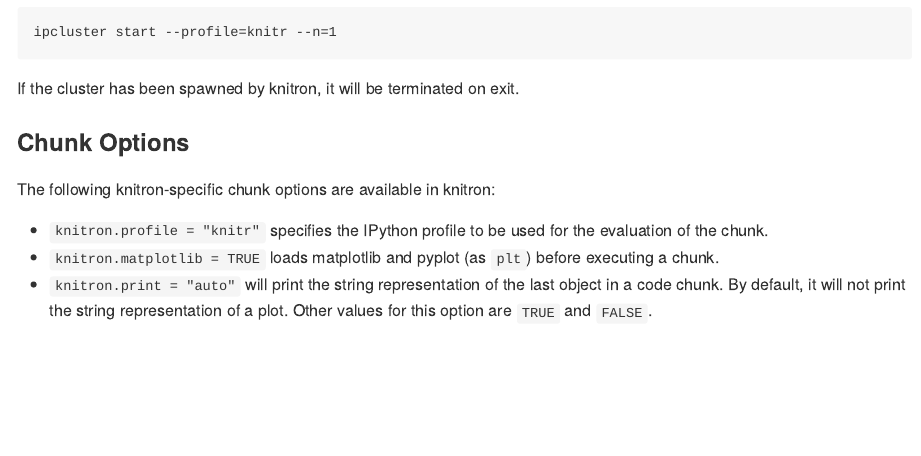
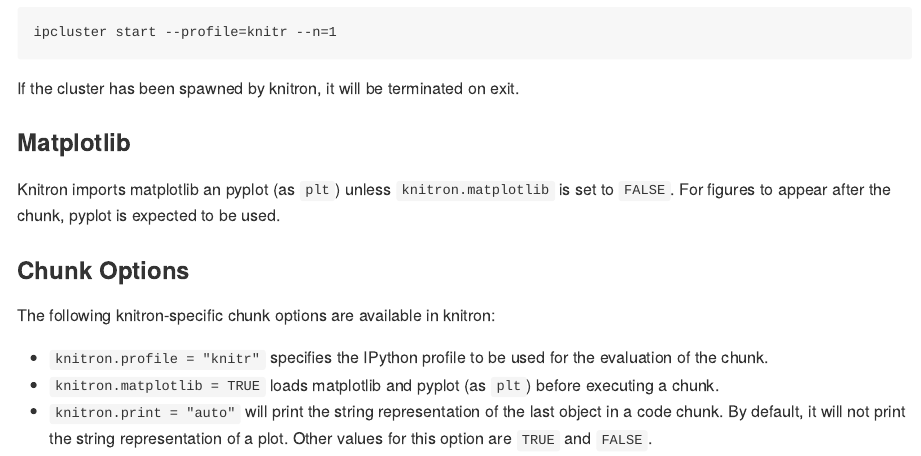
Before and after one commit to fhirschmann/knitron, an R Markdown document (README.Rmd): the page in a window 1100 px wide, from 1220 px down. The pictures show the output file README.md that the author committed with the source, drawn offline in the style of GitHub; badge pictures from the web are left out.

Commit message:
document implicit matplotlib import

```diff
--- a/README.Rmd
+++ b/README.Rmd
@@ -51,6 +51,11 @@ By default, the `knitr` IPython profile will be used. You can change this using
     ipcluster start --profile=knitr --n=1
 
 If the cluster has been spawned by knitron, it will be terminated on exit.
+
+### Matplotlib
+
+Knitron imports matplotlib an pyplot (as `plt`) unless `knitron.matplotlib` is set
+to `FALSE`. For figures to appear after the chunk, pyplot is expected to be used.
 
 ### Chunk Options
 
```
Also changed, not shown: README.md.
